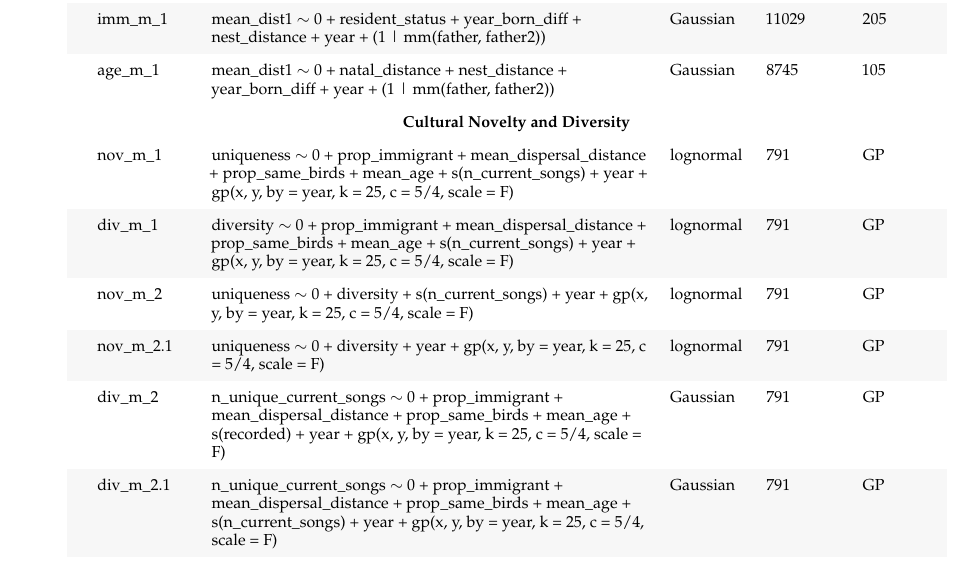
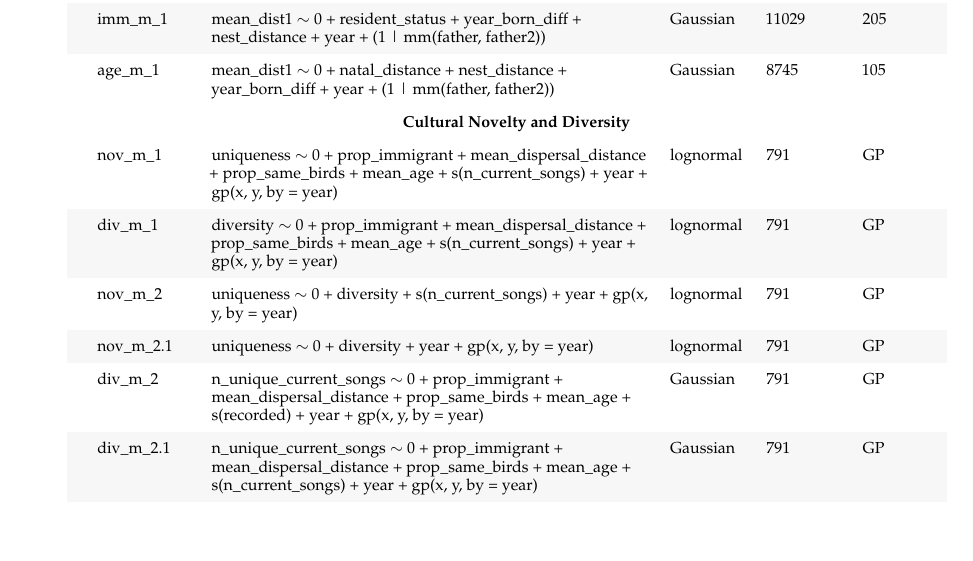
Before and after one commit to nilomr/birdsong-demography-paper, a LaTeX thesis (birdsong-demography.tex, which reads tables/chapter_4/table_modelspec.tex): part of page 14 of 27, cut so that both start at the same text, the shorter picture padded with empty space. Compiled offline with pdfLaTeX.

Commit message:
remove gp params (unnecessary)

```diff
--- a/tables/chapter_4/table_modelspec.tex
+++ b/tables/chapter_4/table_modelspec.tex
@@ -34,12 +34,12 @@ age\_m\_1 & mean\_dist1 $\sim$ 0 + natal\_distance + nest\_distance + year\_born
 
 % Cultural Novelty and Diversity
 \SetCell[c=5]{c, white}\textbf{Cultural Novelty and Diversity} \\
-nov\_m\_1 & uniqueness $\sim$ 0 + prop\_immigrant + mean\_dispersal\_distance + prop\_same\_birds + mean\_age + s(n\_current\_songs) + year + gp(x, y, by = year, k = 25, c = 5/4, scale = F) & lognormal & 791 & GP \\
-div\_m\_1 & diversity $\sim$ 0 + prop\_immigrant + mean\_dispersal\_distance + prop\_same\_birds + mean\_age + s(n\_current\_songs) + year + gp(x, y, by = year, k = 25, c = 5/4, scale = F) & lognormal & 791 & GP \\
-nov\_m\_2 & uniqueness $\sim$ 0 + diversity + s(n\_current\_songs) + year + gp(x, y, by = year, k = 25, c = 5/4, scale = F) & lognormal & 791 & GP \\
-nov\_m\_2.1 & uniqueness $\sim$ 0 + diversity + year + gp(x, y, by = year, k = 25, c = 5/4, scale = F) & lognormal & 791 & GP \\
-div\_m\_2 & n\_unique\_current\_songs $\sim$ 0 + prop\_immigrant + mean\_dispersal\_distance + prop\_same\_birds + mean\_age + s(recorded) + year + gp(x, y, by = year, k = 25, c = 5/4, scale = F) & Gaussian & 791 & GP \\
-div\_m\_2.1 & n\_unique\_current\_songs $\sim$ 0 + prop\_immigrant + mean\_dispersal\_distance + prop\_same\_birds + mean\_age + s(n\_current\_songs) + year + gp(x, y, by = year, k = 25, c = 5/4, scale = F) & Gaussian & 791 & GP \\
+nov\_m\_1 & uniqueness $\sim$ 0 + prop\_immigrant + mean\_dispersal\_distance + prop\_same\_birds + mean\_age + s(n\_current\_songs) + year + gp(x, y, by = year) & lognormal & 791 & GP \\
+div\_m\_1 & diversity $\sim$ 0 + prop\_immigrant + mean\_dispersal\_distance + prop\_same\_birds + mean\_age + s(n\_current\_songs) + year + gp(x, y, by = year) & lognormal & 791 & GP \\
+nov\_m\_2 & uniqueness $\sim$ 0 + diversity + s(n\_current\_songs) + year + gp(x, y, by = year) & lognormal & 791 & GP \\
+nov\_m\_2.1 & uniqueness $\sim$ 0 + diversity + year + gp(x, y, by = year) & lognormal & 791 & GP \\
+div\_m\_2 & n\_unique\_current\_songs $\sim$ 0 + prop\_immigrant + mean\_dispersal\_distance + prop\_same\_birds + mean\_age + s(recorded) + year + gp(x, y, by = year) & Gaussian & 791 & GP \\
+div\_m\_2.1 & n\_unique\_current\_songs $\sim$ 0 + prop\_immigrant + mean\_dispersal\_distance + prop\_same\_birds + mean\_age + s(n\_current\_songs) + year + gp(x, y, by = year) & Gaussian & 791 & GP \\
 
 % Cultural Turnover
 \SetCell[c=5]{c, white}\textbf{Cultural Turnover} \\
```
